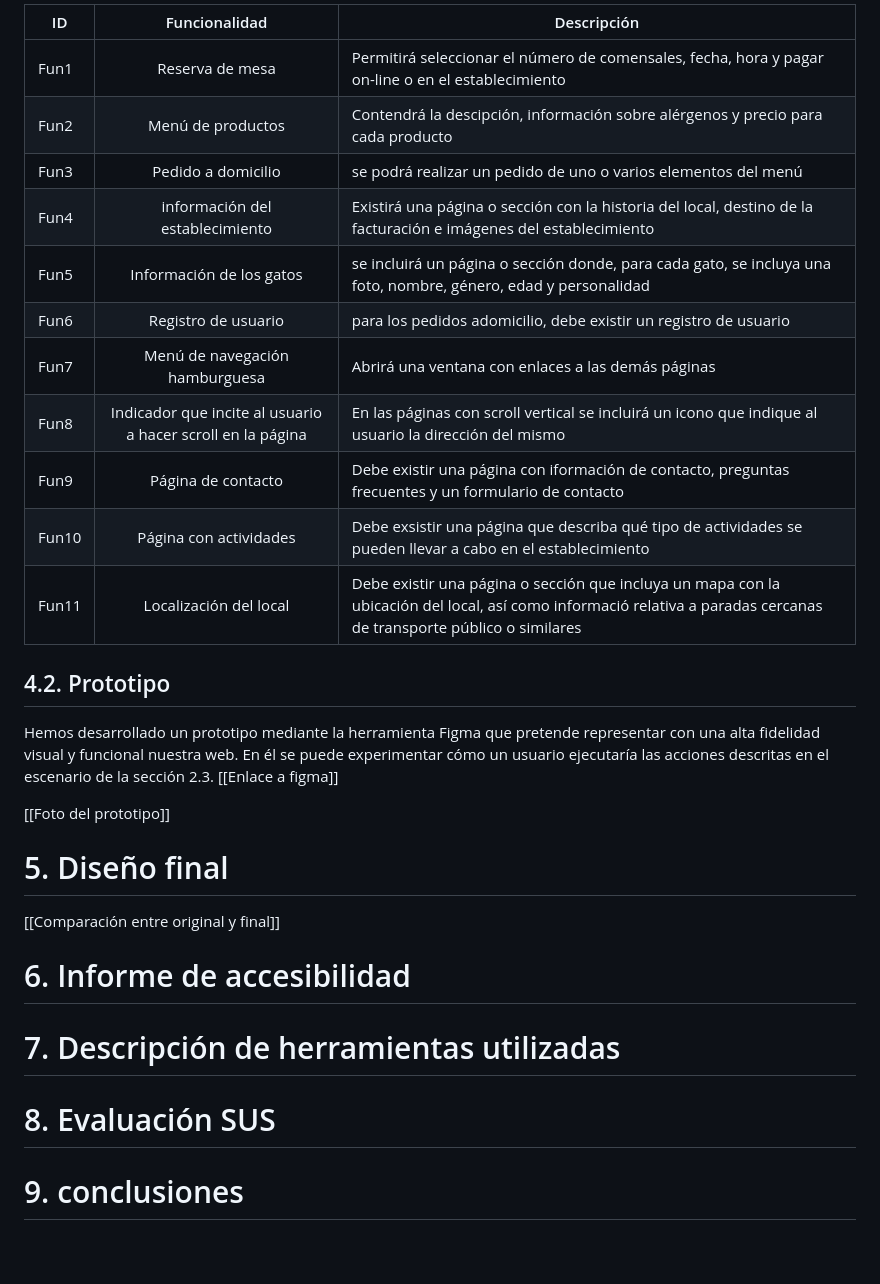
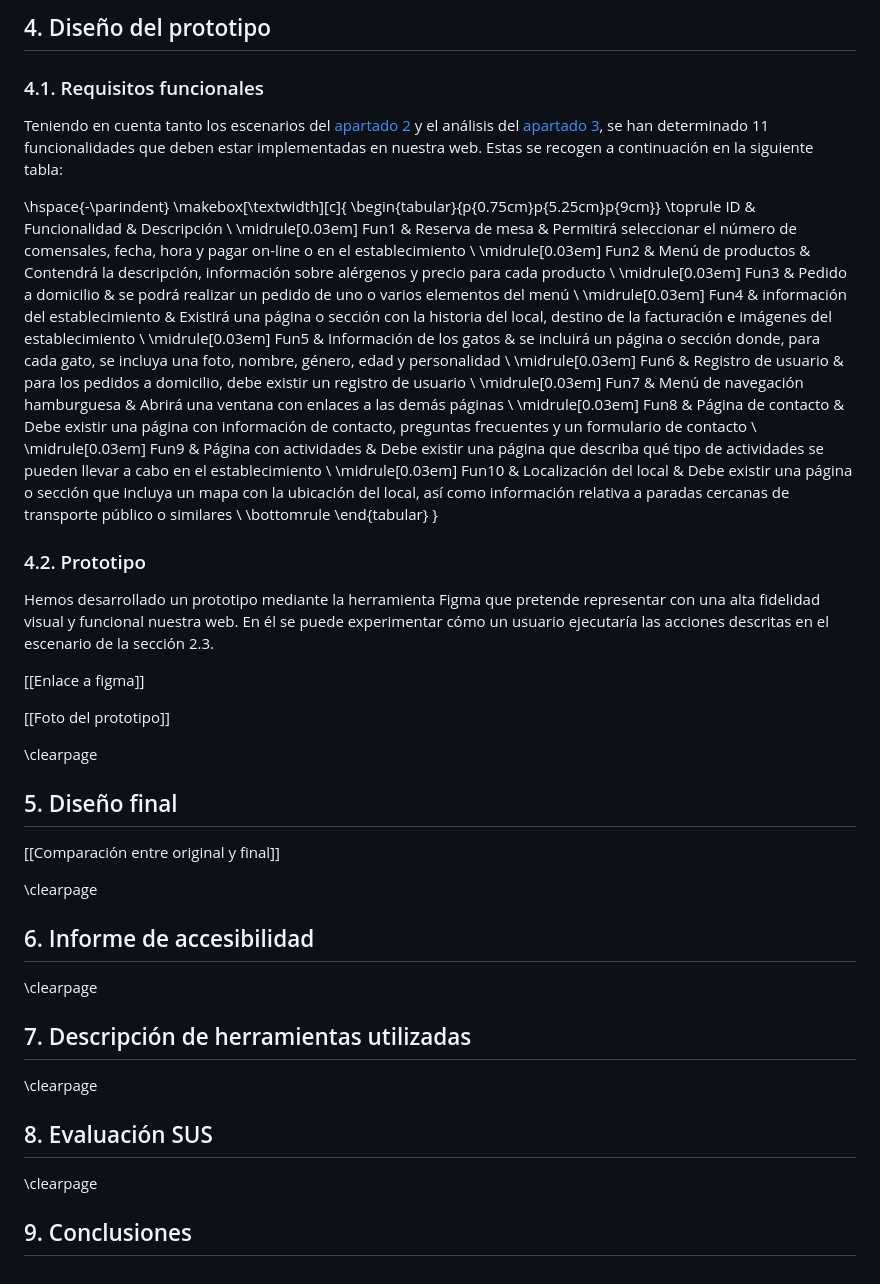
Before and after one commit to CLopMan/Interfaces-caso_practico, a Markdown page: doc/memoria.md, the part around the change printed below. GitHub-like rendering.

Commit message:
corregida memoria

```diff
--- a/doc/memoria.md
+++ b/doc/memoria.md
@@ -262,32 +263,65 @@ Teniendo en cuenta tanto los escenarios del [apartado 2](#2-personas-y-escenario
 
-| ID | Funcionalidad | Descripción |
-| -- | :-----------: | ------------|
-| Fun1 | Reserva de mesa | Permitirá seleccionar el número de comensales, fecha, hora y pagar on-line o en el establecimiento |
-| Fun2 | Menú de productos | Contendrá la descipción, información sobre alérgenos y precio para cada producto |
-| Fun3 | Pedido a domicilio | se podrá realizar un pedido de uno o varios elementos del menú |
-| Fun4 | información del establecimiento | Existirá una página o sección con la historia del local, destino de la facturación e imágenes del establecimiento |
-| Fun5 | Información de los gatos | se incluirá un página o sección donde, para cada gato, se incluya una foto, nombre, género, edad y personalidad |
-| Fun6 | Registro de usuario | para los pedidos adomicilio, debe existir un registro de usuario |
-| Fun7 | Menú de navegación hamburguesa | Abrirá una ventana con enlaces a las demás páginas |
-| Fun8 | Indicador que incite al usuario a hacer scroll en la página | En las páginas con scroll vertical se incluirá un icono que indique al usuario la dirección del mismo |
-| Fun9 | Página de contacto | Debe existir una página con iformación de contacto, preguntas frecuentes y un formulario de contacto |
-| Fun10 | Página con actividades | Debe exsistir una página que describa qué tipo de actividades se pueden llevar a cabo en el establecimiento |
-| Fun11 | Localización del local | Debe existir una página o sección que incluya un mapa con la ubicación del local, así como informació relativa a paradas cercanas de transporte público o similares |
+## 4. Diseño del prototipo
 
+### 4.1. Requisitos funcionales
 
-## 4.2. Prototipo
+Teniendo en cuenta tanto los escenarios del [apartado 2](#apartado-2) y el análisis del [apartado 3](#apartado-3), se han determinado 11 funcionalidades que deben estar implementadas en nuestra web. Estas se recogen a continuación en la siguiente tabla:
+
+\hspace{-\parindent}
+\makebox[\textwidth][c]{
+    \begin{tabular}{p{0.75cm}p{5.25cm}p{9cm}}
+        \toprule
+        ID & Funcionalidad & Descripción \\
+        \midrule[0.03em]
+        Fun1 & Reserva de mesa & Permitirá seleccionar el número de comensales, fecha, hora y pagar on-line o en el establecimiento \\
+        \midrule[0.03em]
+        Fun2 & Menú de productos & Contendrá la descripción, información sobre alérgenos y precio para cada producto \\
+        \midrule[0.03em]
+        Fun3 & Pedido a domicilio & se podrá realizar un pedido de uno o varios elementos del menú \\
+        \midrule[0.03em]
+        Fun4 & información del establecimiento & Existirá una página o sección con la historia del local, destino de la facturación e imágenes del establecimiento \\
+        \midrule[0.03em]
+        Fun5 & Información de los gatos & se incluirá un página o sección donde, para cada gato, se incluya una foto, nombre, género, edad y personalidad \\
+        \midrule[0.03em]
+        Fun6 & Registro de usuario & para los pedidos a domicilio, debe existir un registro de usuario \\
+        \midrule[0.03em]
+        Fun7 & Menú de navegación hamburguesa & Abrirá una ventana con enlaces a las demás páginas \\
+        \midrule[0.03em]
+        Fun8 & Página de contacto & Debe existir una página con información de contacto, preguntas frecuentes y un formulario de contacto \\
+        \midrule[0.03em]
+        Fun9 & Página con actividades & Debe existir una página que describa qué tipo de actividades se pueden llevar a cabo en el establecimiento \\
+        \midrule[0.03em]
+        Fun10 & Localización del local & Debe existir una página o sección que incluya un mapa con la ubicación del local, así como información relativa a paradas cercanas de transporte público o similares \\
+        \bottomrule
+    \end{tabular}
+}
+
+### 4.2. Prototipo
+
 Hemos desarrollado un prototipo mediante la herramienta Figma que pretende representar con una alta fidelidad visual y funcional nuestra web. En él se puede experimentar cómo un usuario ejecutaría las acciones descritas en el escenario de la sección 2.3.
+
 [[Enlace a figma]]
 
 [[Foto del prototipo]]
 
-# 5. Diseño final
+\clearpage
+
+## 5. Diseño final
+
 [[Comparación entre original y final]]
 
-# 6. Informe de accesibilidad
+\clearpage
 
-# 7. Descripción de herramientas utilizadas
+## 6. Informe de accesibilidad
 
-# 8. Evaluación SUS
+\clearpage
 
-# 9. conclusiones
+## 7. Descripción de herramientas utilizadas
+
+\clearpage
+
+## 8. Evaluación SUS
+
+\clearpage
+
+## 9. Conclusiones
```
Also changed, not shown: other parts of doc/memoria.md (+172 -171 lines), doc/img_memoria/Logo_UC3M.png (added), 1 other file.
